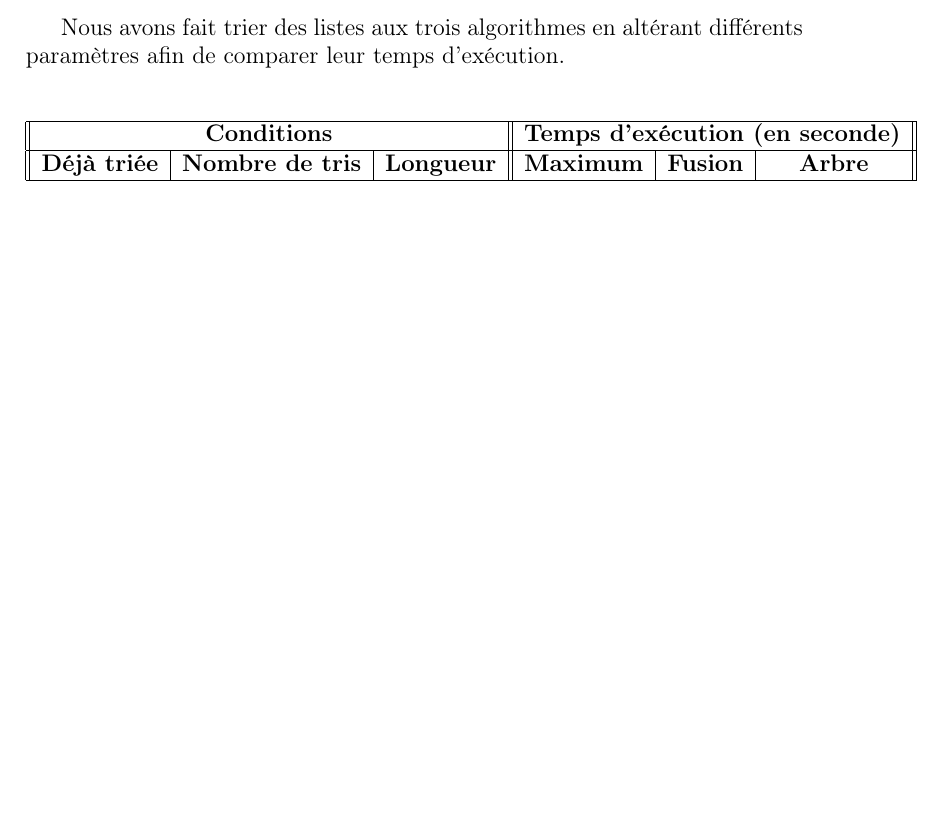
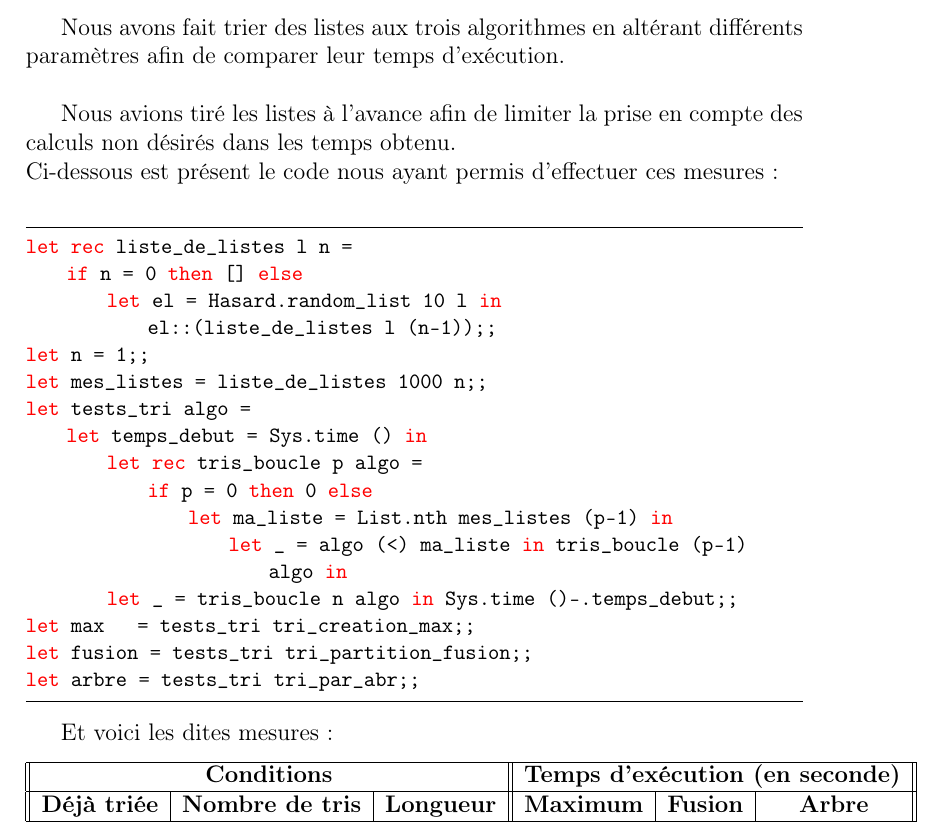
Before and after one commit to QuentinJanuel/ProjectOCaml, a LaTeX document (Rapport/LaTeX/Rapport.tex): part of page 2 of 8, cut so that both start at the same text, the shorter picture padded with empty space. Compiled offline with pdfLaTeX; the source files are stored in an older character set and shown here as Unicode.

Commit message:
Added source code of tests in PDF

```diff
--- a/Rapport/LaTeX/Rapport.tex
+++ b/Rapport/LaTeX/Rapport.tex
@@ -44,6 +44,30 @@ Projet : programmation fonctionnelle}
 \section{Analyse naïve des algorithmes}
 
 Nous avons fait trier des listes aux trois algorithmes en altérant différents paramètres afin de comparer leur temps d'exécution. \\
+
+Nous avions tiré les listes à l'avance afin de limiter la prise en compte des  calculs non désirés dans les temps obtenu. \\
+Ci-dessous est présent le code nous ayant permis d'effectuer ces mesures : \\
+
+\begin{lstlisting}
+let rec liste_de_listes l n =
+	if n = 0 then [] else
+		let el = Hasard.random_list 10 l in
+			el::(liste_de_listes l (n-1));;
+let n = 1;;
+let mes_listes = liste_de_listes 1000 n;;
+let tests_tri algo =
+	let temps_debut = Sys.time () in
+		let rec tris_boucle p algo =
+			if p = 0 then 0 else
+				let ma_liste = List.nth mes_listes (p-1) in
+					let _ = algo (<) ma_liste in tris_boucle (p-1) algo in
+		let _ = tris_boucle n algo in Sys.time ()-.temps_debut;;
+let max    = tests_tri tri_creation_max;;
+let fusion = tests_tri tri_partition_fusion;;
+let arbre  = tests_tri tri_par_abr;;
+\end{lstlisting}
+
+Et voici les dites mesures :
 
 \begin{table}[htbp]
 	\centering
```
Also changed, not shown: Rapport/LaTeX/Rapport.pdf, 1 other file.
